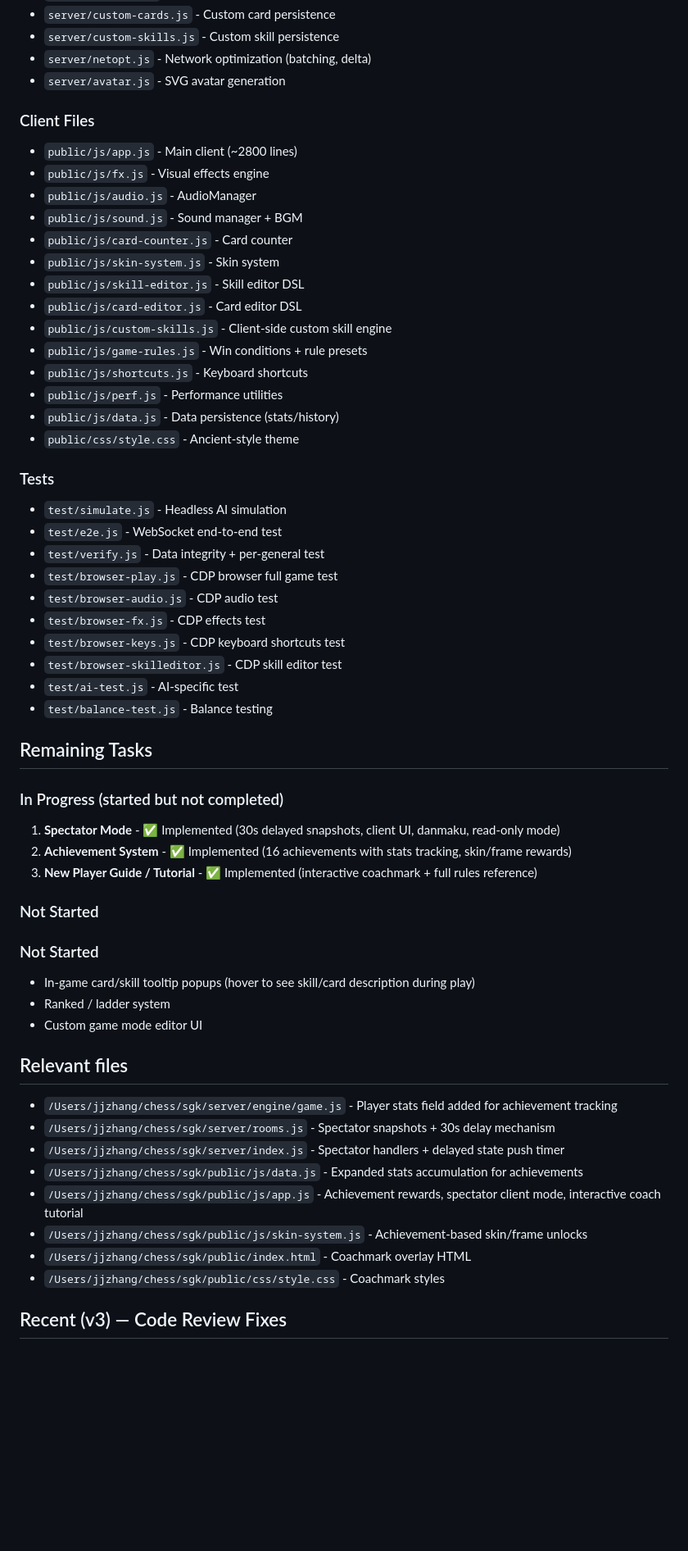
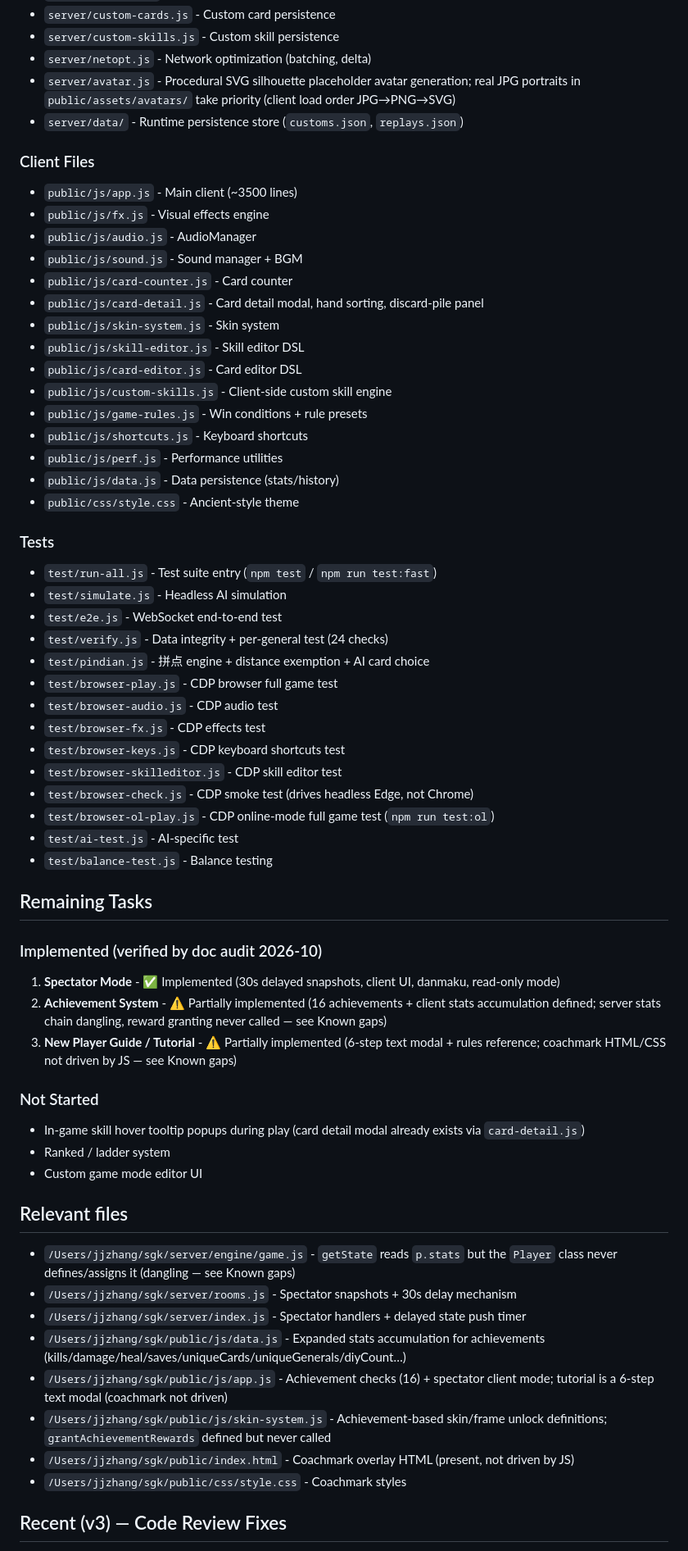
Before and after one commit to zjj1007832252/sgk, a Markdown page: AGENTS.md, the part around one of its changes. Shown at 82% size. Drawn GitHub-style; blank space fills up the shorter version.

```diff
--- a/AGENTS.md
+++ b/AGENTS.md
@@ -75,14 +78,16 @@ Build a complete web-based Three Kingdoms Kill (三国杀) card game with single
 - `server/custom-cards.js` - Custom card persistence
 - `server/custom-skills.js` - Custom skill persistence
 - `server/netopt.js` - Network optimization (batching, delta)
-- `server/avatar.js` - SVG avatar generation
+- `server/avatar.js` - Procedural SVG silhouette placeholder avatar generation; real JPG portraits in `public/assets/avatars/` take priority (client load order JPG→PNG→SVG)
+- `server/data/` - Runtime persistence store (`customs.json`, `replays.json`)
 
 ### Client Files
-- `public/js/app.js` - Main client (~2800 lines)
+- `public/js/app.js` - Main client (~3500 lines)
 - `public/js/fx.js` - Visual effects engine
 - `public/js/audio.js` - AudioManager
 - `public/js/sound.js` - Sound manager + BGM
 - `public/js/card-counter.js` - Card counter
+- `public/js/card-detail.js` - Card detail modal, hand sorting, discard-pile panel
 - `public/js/skin-system.js` - Skin system
 - `public/js/skill-editor.js` - Skill editor DSL
 - `public/js/card-editor.js` - Card editor DSL
@@ -94,39 +99,42 @@ Build a complete web-based Three Kingdoms Kill (三国杀) card game with single
 - `public/css/style.css` - Ancient-style theme
 
 ### Tests
+- `test/run-all.js` - Test suite entry (`npm test` / `npm run test:fast`)
 - `test/simulate.js` - Headless AI simulation
 - `test/e2e.js` - WebSocket end-to-end test
-- `test/verify.js` - Data integrity + per-general test
+- `test/verify.js` - Data integrity + per-general test (24 checks)
+- `test/pindian.js` - 拼点 engine + distance exemption + AI card choice
 - `test/browser-play.js` - CDP browser full game test
 - `test/browser-audio.js` - CDP audio test
 - `test/browser-fx.js` - CDP effects test
 - `test/browser-keys.js` - CDP keyboard shortcuts test
 - `test/browser-skilleditor.js` - CDP skill editor test
+- `test/browser-check.js` - CDP smoke test (drives headless Edge, not Chrome)
+- `test/browser-ol-play.js` - CDP online-mode full game test (`npm run test:ol`)
 - `test/ai-test.js` - AI-specific test
 - `test/balance-test.js` - Balance testing
 
 ## Remaining Tasks
 
-### In Progress (started but not completed)
+### Implemented (verified by doc audit 2026-10)
 1. **Spectator Mode** - ✅ Implemented (30s delayed snapshots, client UI, danmaku, read-only mode)
-2. **Achievement System** - ✅ Implemented (16 achievements with stats tracking, skin/frame rewards)
-3. **New Player Guide / Tutorial** - ✅ Implemented (interactive coachmark + full rules reference)
+2. **Achievement System** - ⚠️ Partially implemented (16 achievements + client stats accumulation defined; server stats chain dangling, reward granting never called — see Known gaps)
+3. **New Player Guide / Tutorial** - ⚠️ Partially implemented (6-step text modal + rules reference; coachmark HTML/CSS not driven by JS — see Known gaps)
 
 ### Not Started
-### Not Started
-- In-game card/skill tooltip popups (hover to see skill/card description during play)
+- In-game skill hover tooltip popups during play (card detail modal already exists via `card-detail.js`)
 - Ranked / ladder system
 - Custom game mode editor UI
 
 ## Relevant files
-- `/Users/jjzhang/chess/sgk/server/engine/game.js` - Player stats field added for achievement tracking
-- `/Users/jjzhang/chess/sgk/server/rooms.js` - Spectator snapshots + 30s delay mechanism
-- `/Users/jjzhang/chess/sgk/server/index.js` - Spectator handlers + delayed state push timer
-- `/Users/jjzhang/chess/sgk/public/js/data.js` - Expanded stats accumulation for achievements
-- `/Users/jjzhang/chess/sgk/public/js/app.js` - Achievement rewards, spectator client mode, interactive coach tutorial
-- `/Users/jjzhang/chess/sgk/public/js/skin-system.js` - Achievement-based skin/frame unlocks
-- `/Users/jjzhang/chess/sgk/public/index.html` - Coachmark overlay HTML
-- `/Users/jjzhang/chess/sgk/public/css/style.css` - Coachmark styles
+- `/Users/jjzhang/sgk/server/engine/game.js` - `getState` reads `p.stats` but the `Player` class never defines/assigns it (dangling — see Known gaps)
+- `/Users/jjzhang/sgk/server/rooms.js` - Spectator snapshots + 30s delay mechanism
+- `/Users/jjzhang/sgk/server/index.js` - Spectator handlers + delayed state push timer
+- `/Users/jjzhang/sgk/public/js/data.js` - Expanded stats accumulation for achievements (kills/damage/heal/saves/uniqueCards/uniqueGenerals/diyCount…)
+- `/Users/jjzhang/sgk/public/js/app.js` - Achievement checks (16) + spectator client mode; tutorial is a 6-step text modal (coachmark not driven)
+- `/Users/jjzhang/sgk/public/js/skin-system.js` - Achievement-based skin/frame unlock definitions; `grantAchievementRewards` defined but never called
+- `/Users/jjzhang/sgk/public/index.html` - Coachmark overlay HTML (present, not driven by JS)
+- `/Users/jjzhang/sgk/public/css/style.css` - Coachmark styles
 
 ## Recent (v3) — Code Review Fixes
 - 修复 `public/index.html:438` 回放查看器「导出文本」按钮标签未闭合
```
Also changed, not shown: other parts of AGENTS.md (+26 -13 lines), README.md (+43 -21 lines).
